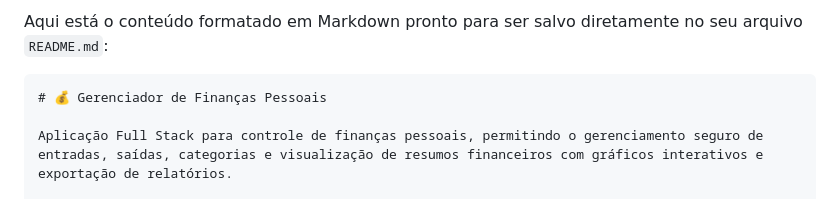
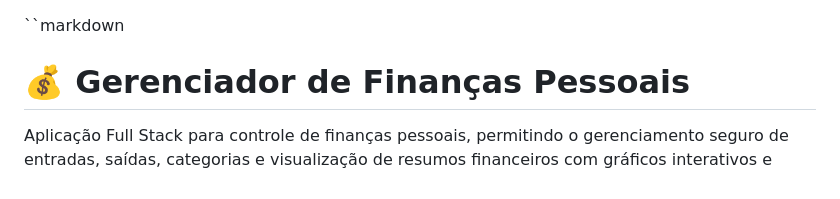
Before and after one commit to Bandclay-j/Financias, a Markdown page: README.md, the part around the change. Drawn GitHub-style.

Commit message:
markdown novo

````diff
--- a/README.md
+++ b/README.md
@@ -1,6 +1,5 @@
-Aqui está o conteúdo formatado em Markdown pronto para ser salvo diretamente no seu arquivo `README.md`:
 
-```markdown
+``markdown
 # 💰 Gerenciador de Finanças Pessoais
 
 Aplicação Full Stack para controle de finanças pessoais, permitindo o gerenciamento seguro de entradas, saídas, categorias e visualização de resumos financeiros com gráficos interativos e exportação de relatórios.
````
